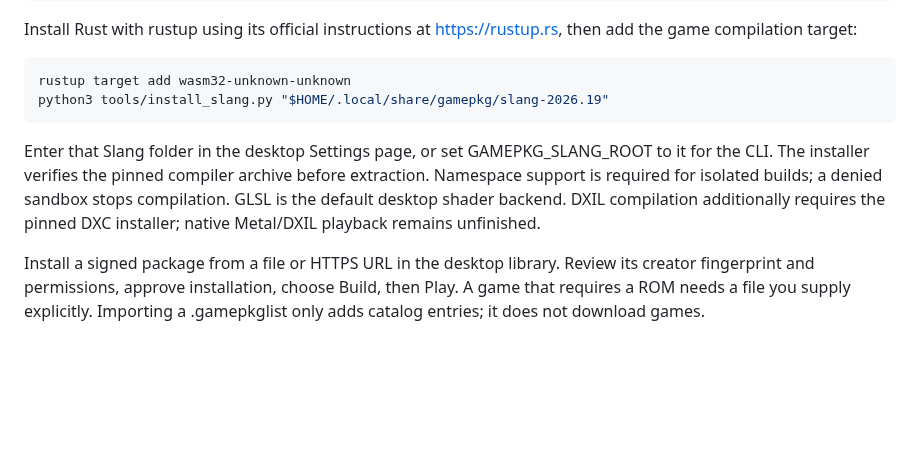
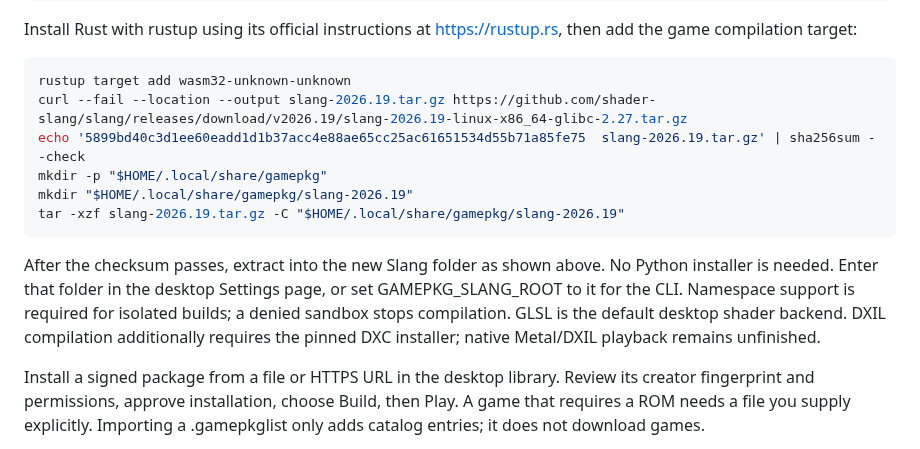
Before and after one commit to centrexity/GamePKG, a Markdown page: docs/INSTALL.md, the part around the change. Rendered like a GitHub page; blank space fills up the shorter version.

Commit message:
Document compiler setup without a Python installer

````diff
--- a/docs/INSTALL.md
+++ b/docs/INSTALL.md
@@ -18,10 +18,14 @@ Install Rust with rustup using its official instructions at https://rustup.rs, t
 
 ```sh
 rustup target add wasm32-unknown-unknown
-python3 tools/install_slang.py "$HOME/.local/share/gamepkg/slang-2026.19"
+curl --fail --location --output slang-2026.19.tar.gz https://github.com/shader-slang/slang/releases/download/v2026.19/slang-2026.19-linux-x86_64-glibc-2.27.tar.gz
+echo '5899bd40c3d1ee60eadd1d1b37acc4e88ae65cc25ac61651534d55b71a85fe75  slang-2026.19.tar.gz' | sha256sum --check
+mkdir -p "$HOME/.local/share/gamepkg"
+mkdir "$HOME/.local/share/gamepkg/slang-2026.19"
+tar -xzf slang-2026.19.tar.gz -C "$HOME/.local/share/gamepkg/slang-2026.19"
 ```
 
-Enter that Slang folder in the desktop Settings page, or set GAMEPKG_SLANG_ROOT to it for the CLI. The installer verifies the pinned compiler archive before extraction. Namespace support is required for isolated builds; a denied sandbox stops compilation. GLSL is the default desktop shader backend. DXIL compilation additionally requires the pinned DXC installer; native Metal/DXIL playback remains unfinished.
+After the checksum passes, extract into the new Slang folder as shown above. No Python installer is needed. Enter that folder in the desktop Settings page, or set GAMEPKG_SLANG_ROOT to it for the CLI. Namespace support is required for isolated builds; a denied sandbox stops compilation. GLSL is the default desktop shader backend. DXIL compilation additionally requires the pinned DXC installer; native Metal/DXIL playback remains unfinished.
 
 Install a signed package from a file or HTTPS URL in the desktop library. Review its creator fingerprint and permissions, approve installation, choose Build, then Play. A game that requires a ROM needs a file you supply explicitly. Importing a .gamepkglist only adds catalog entries; it does not download games.
 
````
Also changed, not shown: README.md (+1 -1 lines).
